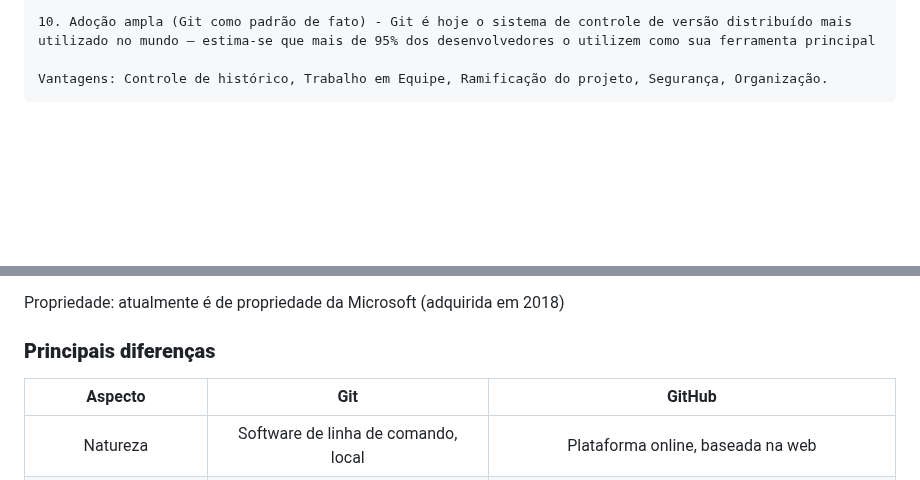
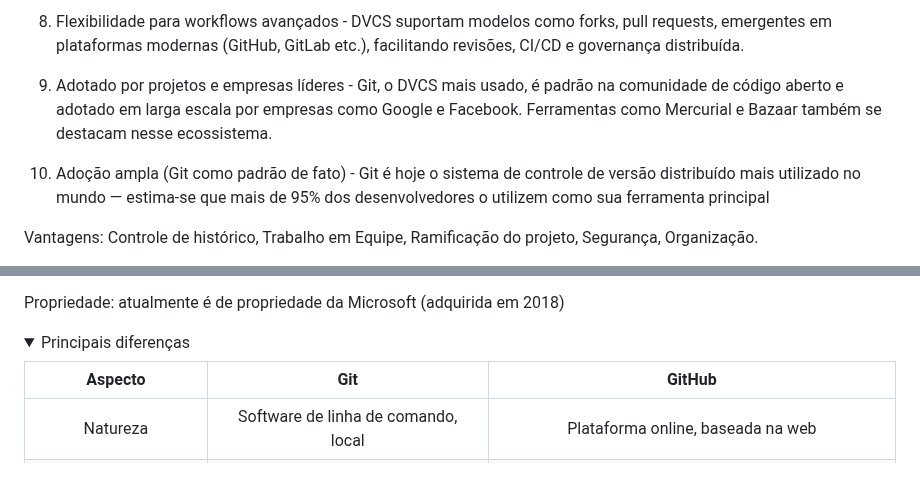
Before and after one commit to marconi3000/bootcamps-do-Marconi-Santos, a Markdown page: DIO/git_github.md, 2 parts joined by grey strips. Rendered like a GitHub page; folded sections open; blank space fills up the shorter version.

```diff
--- a/DIO/git_github.md
+++ b/DIO/git_github.md
@@ -64,6 +72,11 @@ Código aberto: criado por Linus Torvalds e mantido por colaboradores (GPLv2).
 
-    10. Adoção ampla (Git como padrão de fato) - Git é hoje o sistema de controle de versão distribuído mais utilizado no mundo — estima-se que mais de 95% dos desenvolvedores o utilizem como sua ferramenta principal
+8. Flexibilidade para workflows avançados - DVCS suportam modelos como forks, pull requests, emergentes em plataformas modernas (GitHub, GitLab etc.), facilitando revisões, CI/CD e governança distribuída.
 
-    Vantagens: Controle de histórico, Trabalho em Equipe, Ramificação do projeto, Segurança, Organização.
+9. Adotado por projetos e empresas líderes - Git, o DVCS mais usado, é padrão na comunidade de código aberto e adotado em larga escala por empresas como Google e Facebook. Ferramentas como Mercurial e Bazaar também se destacam nesse ecossistema.
+
+10. Adoção ampla (Git como padrão de fato) - Git é hoje o sistema de controle de versão distribuído mais utilizado no mundo — estima-se que mais de 95% dos desenvolvedores o utilizem como sua ferramenta principal
+
+Vantagens: Controle de histórico, Trabalho em Equipe, Ramificação do projeto, Segurança, Organização.
+
 </details>
 
@@ -83,8 +98,11 @@ Recursos úteis do GitHub:
 
 Propriedade: atualmente é de propriedade da Microsoft (adquirida em 2018)
 
-### **Principais diferenças**
+</details>
 
+<!-- -------------------------------------------------------------------------------------------------------------------------------------------------------------- -->
+
+<details><summary>Principais diferenças</summary>
 
 |Aspecto	|Git	|GitHub|
 |:-----:|:-----:|:-----:|
```
Also changed, not shown: other parts of DIO/git_github.md (+75 -41 lines).
